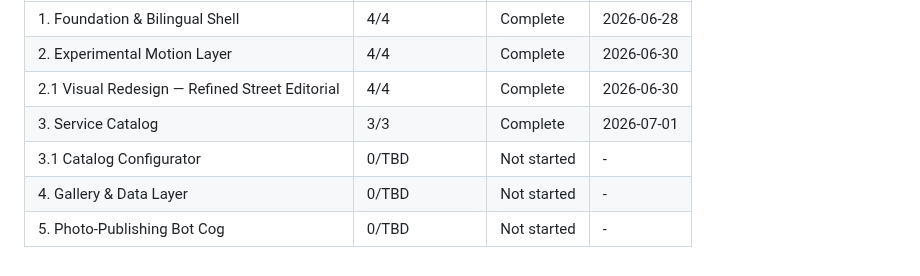
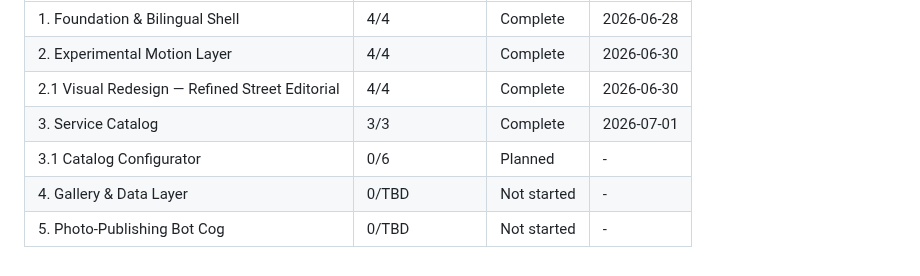
Before and after one commit to Shangrii/Nocturna-Avatars, a Markdown page: .planning/ROADMAP.md, the part around the change. Rendered like a GitHub page.

```diff
--- a/.planning/ROADMAP.md
+++ b/.planning/ROADMAP.md
@@ -245,6 +245,6 @@ Phases execute in numeric order: 1 → 2 → 3 → 4 → 5
 | 2. Experimental Motion Layer | 4/4 | Complete   | 2026-06-30 |
 | 2.1 Visual Redesign — Refined Street Editorial | 4/4 | Complete   | 2026-06-30 |
 | 3. Service Catalog | 3/3 | Complete   | 2026-07-01 |
-| 3.1 Catalog Configurator | 0/TBD | Not started | - |
+| 3.1 Catalog Configurator | 0/6 | Planned | - |
 | 4. Gallery & Data Layer | 0/TBD | Not started | - |
 | 5. Photo-Publishing Bot Cog | 0/TBD | Not started | - |
```
Also changed, not shown: .planning/STATE.md (+3 -3 lines), 1 other file.
